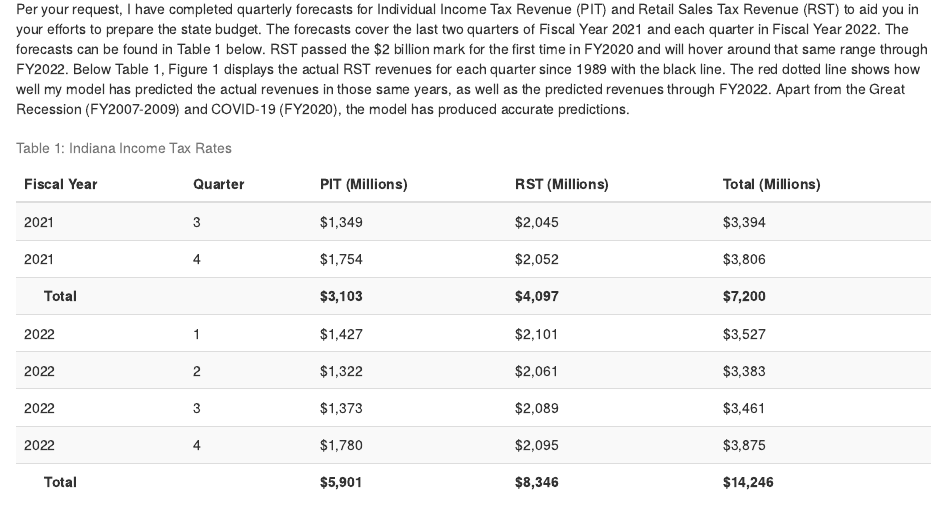
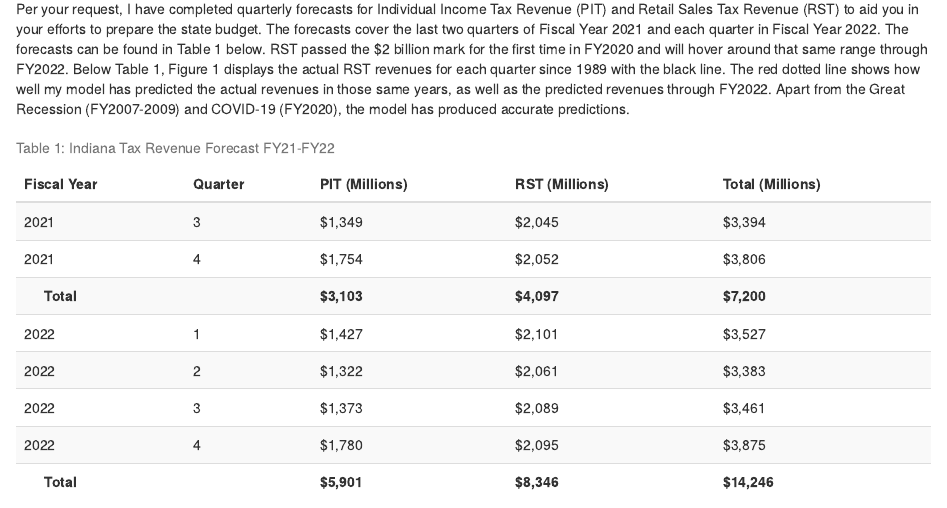
Before and after one commit to ajpoulter19/personal_site, an R Markdown document (HW1_report_2.Rmd): the page in a window 1100 px wide, from 480 px down. The pictures show the output file HW1_report_2.html that the author committed with the source, opened offline; library style sheets and scripts come from the installed R packages.

Commit message:
fixed table 1 title

````diff
--- a/HW1_report_2.Rmd
+++ b/HW1_report_2.Rmd
@@ -364,7 +364,7 @@ Per your request, I have completed quarterly forecasts for Individual Income Tax
 
 ```{r, echo=FALSE,warning=FALSE}
 tab1 %>%
-  kbl(caption="Table 1: Indiana Income Tax Rates")%>%
+  kbl(caption="Table 1: Indiana Tax Revenue Forecast FY21-FY22")%>%
   kable_styling(bootstrap_options = c("striped","hover")) %>%
   add_indent(positions = c(3,8),level_of_indent = 1) %>%
   row_spec(c(3,8), bold=T)
````
Also changed, not shown: HW1_report_2.html, HW2.html.
